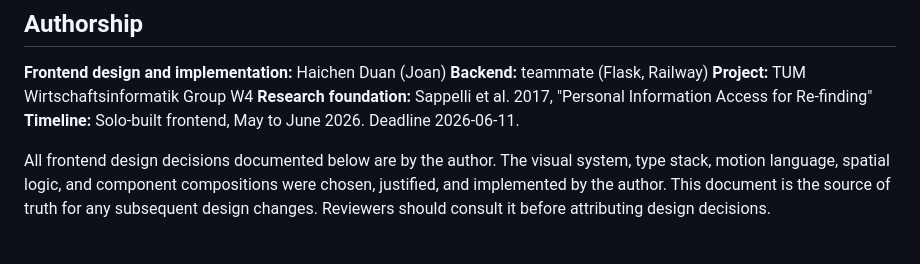
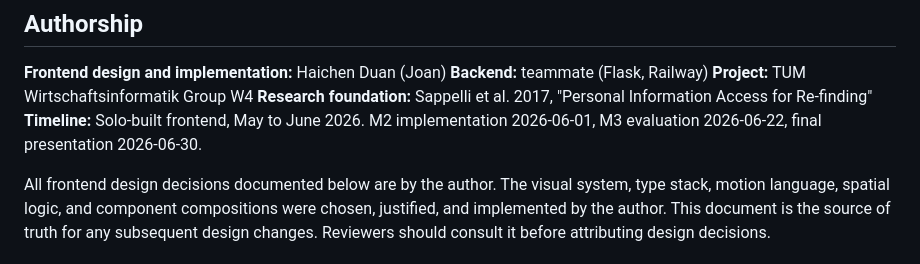
Before and after one commit to dhalakau/WayBack, a Markdown page: docs/DESIGN.md, the part around the change. Drawn GitHub-style.

Commit message:
fix(docs): correct deadline reference in DESIGN.md (Final presentation is 2026-06-30, not 06-11)

```diff
--- a/docs/DESIGN.md
+++ b/docs/DESIGN.md
@@ -6,7 +6,7 @@
 **Backend:** teammate (Flask, Railway)
 **Project:** TUM Wirtschaftsinformatik Group W4
 **Research foundation:** Sappelli et al. 2017, "Personal Information Access for Re-finding"
-**Timeline:** Solo-built frontend, May to June 2026. Deadline 2026-06-11.
+**Timeline:** Solo-built frontend, May to June 2026. M2 implementation 2026-06-01, M3 evaluation 2026-06-22, final presentation 2026-06-30.
 
 All frontend design decisions documented below are by the author. The visual system, type stack, motion language, spatial logic, and component compositions were chosen, justified, and implemented by the author. This document is the source of truth for any subsequent design changes. Reviewers should consult it before attributing design decisions.
 
```
